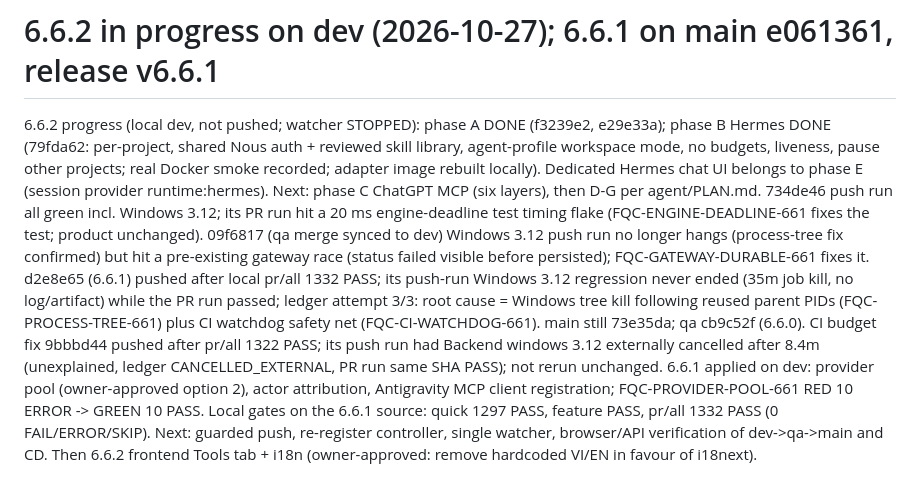
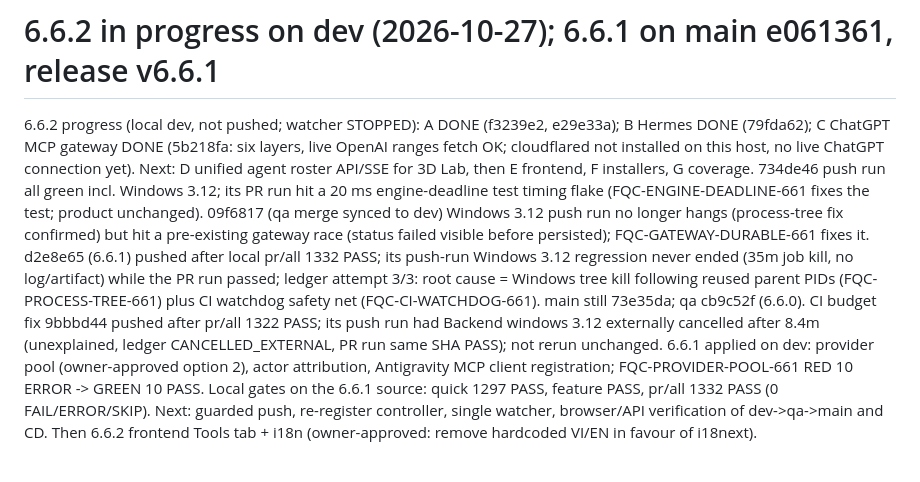
Before and after one commit to Duy-Huan/PhD-Research-Lab, a Markdown page: agent/STATE.md, the part around the change. Rendered like a GitHub page.

Commit message:
docs(state): record 6.6.2 phase C progress
Co-Authored-By: Claude Opus 5.5 <noreply@anthropic.com>

```diff
--- a/agent/STATE.md
+++ b/agent/STATE.md
@@ -1,6 +1,6 @@
 # 6.6.2 in progress on dev (2026-10-27); 6.6.1 on main e061361, release v6.6.1
 
-6.6.2 progress (local dev, not pushed; watcher STOPPED): phase A DONE (f3239e2, e29e33a); phase B Hermes DONE (79fda62: per-project, shared Nous auth + reviewed skill library, agent-profile workspace mode, no budgets, liveness, pause other projects; real Docker smoke recorded; adapter image rebuilt locally). Dedicated Hermes chat UI belongs to phase E (session provider runtime:hermes). Next: phase C ChatGPT MCP (six layers), then D-G per agent/PLAN.md.
+6.6.2 progress (local dev, not pushed; watcher STOPPED): A DONE (f3239e2, e29e33a); B Hermes DONE (79fda62); C ChatGPT MCP gateway DONE (5b218fa: six layers, live OpenAI ranges fetch OK; cloudflared not installed on this host, no live ChatGPT connection yet). Next: D unified agent roster API/SSE for 3D Lab, then E frontend, F installers, G coverage.
 734de46 push run all green incl. Windows 3.12; its PR run hit a 20 ms engine-deadline test timing flake (FQC-ENGINE-DEADLINE-661 fixes the test; product unchanged). 09f6817 (qa merge synced to dev) Windows 3.12 push run no longer hangs (process-tree fix confirmed) but hit a pre-existing gateway race (status failed visible before persisted); FQC-GATEWAY-DURABLE-661 fixes it. d2e8e65 (6.6.1) pushed after local pr/all 1332 PASS; its push-run Windows 3.12 regression never ended (35m job kill, no log/artifact) while the PR run passed; ledger attempt 3/3: root cause = Windows tree kill following reused parent PIDs (FQC-PROCESS-TREE-661) plus CI watchdog safety net (FQC-CI-WATCHDOG-661). main still 73e35da; qa cb9c52f (6.6.0). CI budget fix 9bbbd44 pushed after pr/all 1322 PASS; its push run had Backend windows 3.12 externally cancelled after 8.4m (unexplained, ledger CANCELLED_EXTERNAL, PR run same SHA PASS); not rerun unchanged. 6.6.1 applied on dev: provider pool (owner-approved option 2), actor attribution, Antigravity MCP client registration; FQC-PROVIDER-POOL-661 RED 10 ERROR -> GREEN 10 PASS. Local gates on the 6.6.1 source: quick 1297 PASS, feature PASS, pr/all 1332 PASS (0 FAIL/ERROR/SKIP). Next: guarded push, re-register controller, single watcher, browser/API verification of dev->qa->main and CD. Then 6.6.2 frontend Tools tab + i18n (owner-approved: remove hardcoded VI/EN in favour of i18next).
 
 # 6.6.0 on qa; main promotion blocked by Windows CI time budget, measured correction pending gates (2026-10-27)
```
